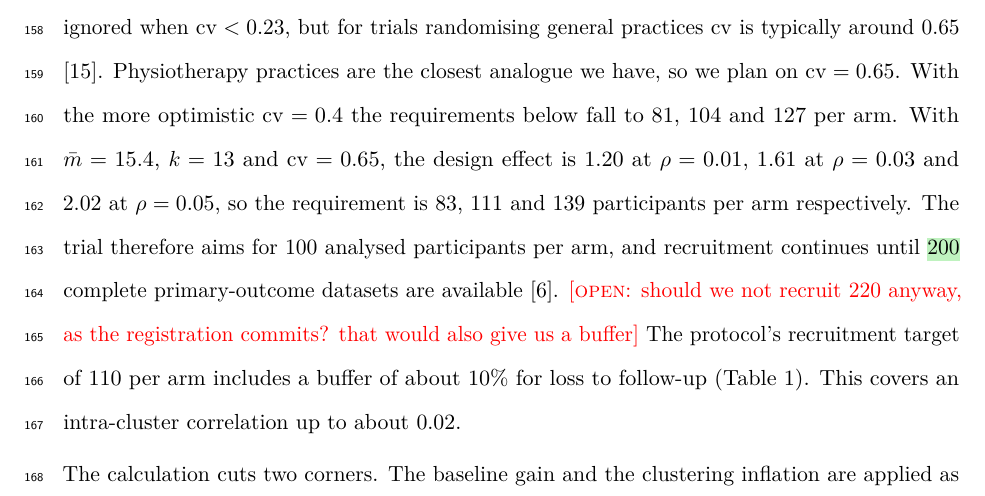
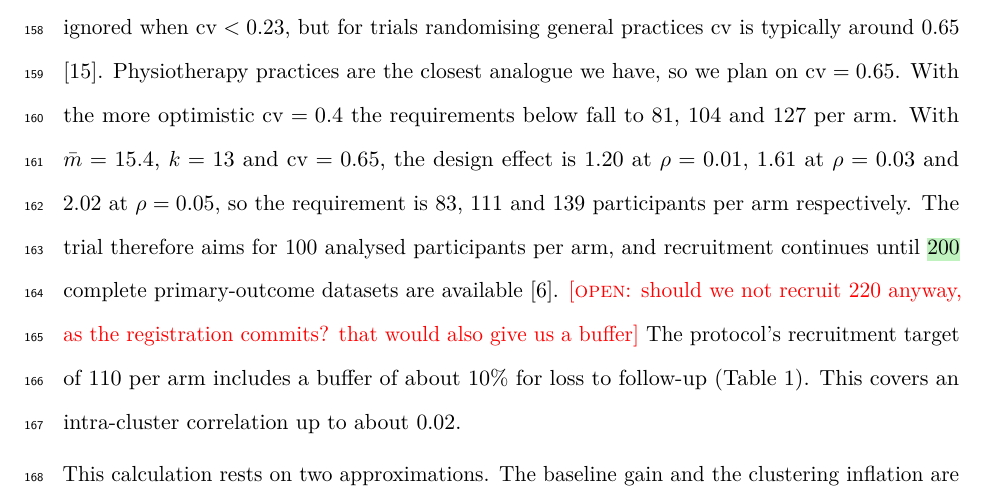
Before and after one commit to jdegenfellner/Resolve_Swiss_Statistical_Analysis_Plan, a LaTeX document (paper.tex): part of page 6 of 29, cut so that both start at the same text. Compiled offline with pdfLaTeX.

Commit message:
Formal register for the two-approximations sentence

```diff
--- a/paper.tex
+++ b/paper.tex
@@ -348,8 +348,8 @@ Recruited per arm (10\% attrition, rounded up) & 77 & 93 & 124 & 155\\
 \end{tabular}
 \end{table}
 
-The calculation cuts two corners. The baseline gain and the clustering inflation
-are applied as separate factors. An exact formula that combines them exists,
+This calculation rests on two approximations. The baseline gain and the
+clustering inflation are applied as separate factors. An exact formula that combines them exists,
 and across plausible cluster-level baseline correlations the required sample
 shifts by less than 20\% (section 6 of the accompanying script)
 \citep{teerenstra2012}. And the intra-cluster correlation is assumed, not
```
Also changed, not shown: paper.pdf.
